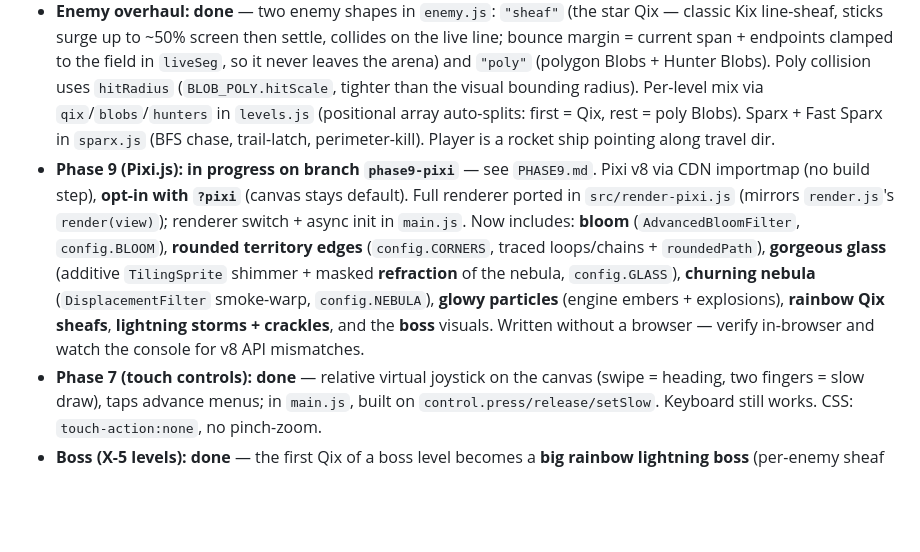
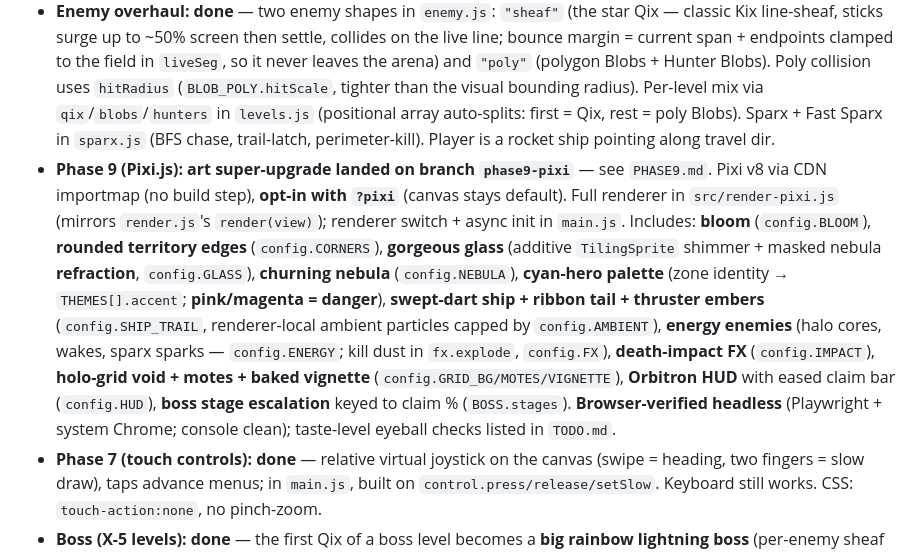
Before and after one commit to markwpirie/cosmic_cut, a Markdown page: CLAUDE.md, the part around the change. Rendered like a GitHub page; blank space fills up the shorter version.

```diff
--- a/CLAUDE.md
+++ b/CLAUDE.md
@@ -15,7 +15,7 @@ On Windows use `python` not `python3`.
 - **Phase 6 (power-ups): done** — Freeze, Solar Wind, Boost, Shield, ZOOM all implemented in `src/powerups.js`. **Solar Wind** is a *sustained* timed gust (pins all enemies to one wall for `SOLARWIND.duration`), applied each frame in `powerups.update()` before `enemy.update()`.
 - **Slow-cut + visual/feel pass: done** — **hold SPACE while cutting** for a SLOW DRAW (slower via `MARKER.slowCutMult`; cut tagged in `grid.slowFill`; darker glass `THEMES.claimedFillSlow`; **×2** area via `POINTS.slowCutMult` + "SLOW DRAW" label in `game.scoreCut`). Claimed areas render as **glossy shimmering glass** and the background is a baked **nebula/galaxy starscape** with twinkling parallax stars (both in `render.js`). Pickup sound is a louder rising arpeggio (`audio.powerupPickup`).
 - **Enemy overhaul: done** — two enemy shapes in `enemy.js`: `"sheaf"` (the star Qix — classic Kix line-sheaf, sticks surge up to ~50% screen then settle, collides on the live line; bounce margin = current span + endpoints clamped to the field in `liveSeg`, so it never leaves the arena) and `"poly"` (polygon Blobs + Hunter Blobs). Poly collision uses `hitRadius` (`BLOB_POLY.hitScale`, tighter than the visual bounding radius). Per-level mix via `qix`/`blobs`/`hunters` in `levels.js` (positional array auto-splits: first = Qix, rest = poly Blobs). Sparx + Fast Sparx in `sparx.js` (BFS chase, trail-latch, perimeter-kill). Player is a rocket ship pointing along travel dir.
-- **Phase 9 (Pixi.js): in progress on branch `phase9-pixi`** — see `PHASE9.md`. Pixi v8 via CDN importmap (no build step), **opt-in with `?pixi`** (canvas stays default). Full renderer ported in `src/render-pixi.js` (mirrors `render.js`'s `render(view)`); renderer switch + async init in `main.js`. Now includes: **bloom** (`AdvancedBloomFilter`, `config.BLOOM`), **rounded territory edges** (`config.CORNERS`, traced loops/chains + `roundedPath`), **gorgeous glass** (additive `TilingSprite` shimmer + masked **refraction** of the nebula, `config.GLASS`), **churning nebula** (`DisplacementFilter` smoke-warp, `config.NEBULA`), **glowy particles** (engine embers + explosions), **rainbow Qix sheafs**, **lightning storms + crackles**, and the **boss** visuals. Written without a browser — verify in-browser and watch the console for v8 API mismatches.
+- **Phase 9 (Pixi.js): art super-upgrade landed on branch `phase9-pixi`** — see `PHASE9.md`. Pixi v8 via CDN importmap (no build step), **opt-in with `?pixi`** (canvas stays default). Full renderer in `src/render-pixi.js` (mirrors `render.js`'s `render(view)`); renderer switch + async init in `main.js`. Includes: **bloom** (`config.BLOOM`), **rounded territory edges** (`config.CORNERS`), **gorgeous glass** (additive `TilingSprite` shimmer + masked nebula **refraction**, `config.GLASS`), **churning nebula** (`config.NEBULA`), **cyan-hero palette** (zone identity → `THEMES[].accent`; **pink/magenta = danger**), **swept-dart ship + ribbon tail + thruster embers** (`config.SHIP_TRAIL`, renderer-local ambient particles capped by `config.AMBIENT`), **energy enemies** (halo cores, wakes, sparx sparks — `config.ENERGY`; kill dust in `fx.explode`, `config.FX`), **death-impact FX** (`config.IMPACT`), **holo-grid void + motes + baked vignette** (`config.GRID_BG/MOTES/VIGNETTE`), **Orbitron HUD** with eased claim bar (`config.HUD`), **boss stage escalation** keyed to claim % (`BOSS.stages`). **Browser-verified headless** (Playwright + system Chrome; console clean); taste-level eyeball checks listed in `TODO.md`.
 - **Phase 7 (touch controls): done** — relative virtual joystick on the canvas (swipe = heading, two fingers = slow draw), taps advance menus; in `main.js`, built on `control.press/release/setSlow`. Keyboard still works. CSS: `touch-action:none`, no pinch-zoom.
 - **Boss (X-5 levels): done** — the first Qix of a boss level becomes a **big rainbow lightning boss** (per-enemy sheaf params in `enemy.js`, scaled by `config.BOSS`; render-pixi draws rainbow + lashing arcs + pulsing core). Surge span kept at normal size on purpose (bigger would exceed the wall-bounce margin and pin it).
 - Full roadmap in `GAME_DESIGN.md §11`. Locked decisions in `§14`.
```
Also changed, not shown: PHASE9.md (+12 -9 lines), TODO.md (+45 -16 lines).
